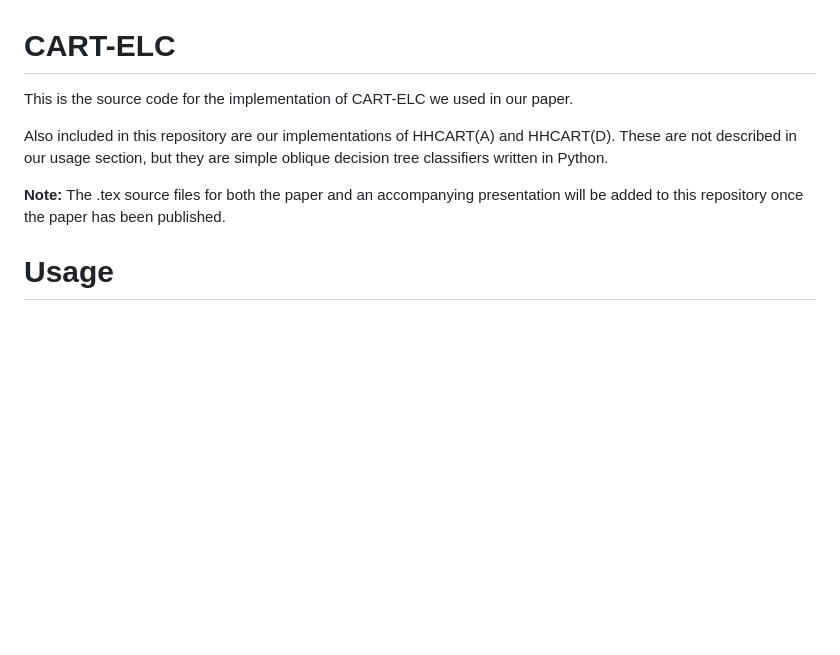
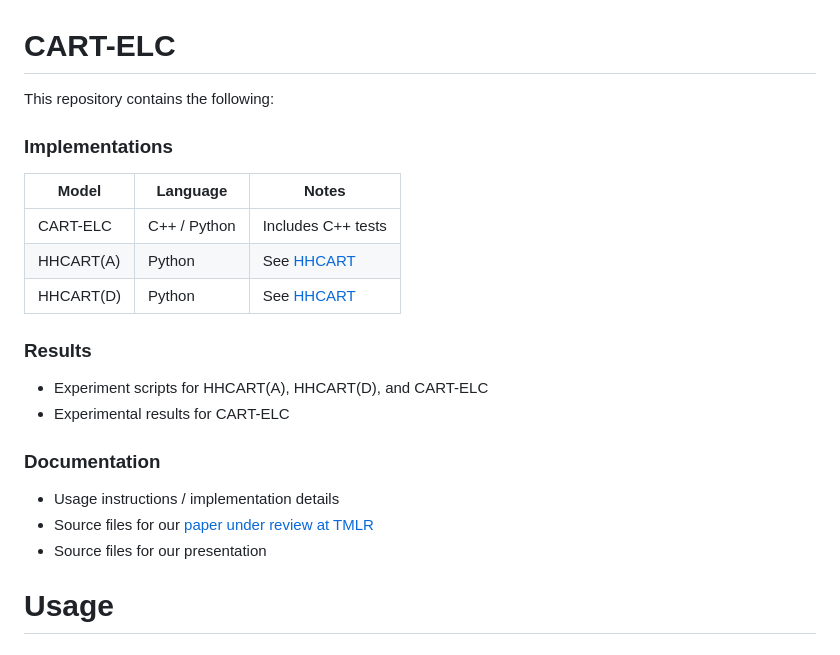
Before and after one commit to andrewlaack/cart-elc, a Markdown page: README.md, the part around the change. GitHub-like rendering; blank space fills up the shorter version.

Commit message:
Updated readme with links and a better description of the repository.

```diff
--- a/README.md
+++ b/README.md
@@ -1,10 +1,25 @@
 # CART-ELC
 
-This is the source code for the implementation of CART-ELC we used in our paper.
+This repository contains the following:
 
-Also included in this repository are our implementations of HHCART(A) and HHCART(D). These are not described in our usage section, but they are simple oblique decision tree classifiers written in Python.
+### Implementations
 
-**Note:** The .tex source files for both the paper and an accompanying presentation will be added to this repository once the paper has been published.
+| Model       | Language        | Notes                                                  |
+|-------------|-----------------|--------------------------------------------------------|
+| CART-ELC    | C++ / Python    | Includes C++ tests                                     |
+| HHCART(A)   | Python          | See [HHCART](https://doi.org/10.48550/arXiv.1504.03415)|
+| HHCART(D)   | Python          | See [HHCART](https://doi.org/10.48550/arXiv.1504.03415)|
+
+### Results
+
+- Experiment scripts for HHCART(A), HHCART(D), and CART-ELC
+- Experimental results for CART-ELC
+
+### Documentation
+
+- Usage instructions / implementation details
+- Source files for our [paper under review at TMLR](https://doi.org/10.48550/arXiv.2505.05402)
+- Source files for our presentation
 
 # Usage
 
```
